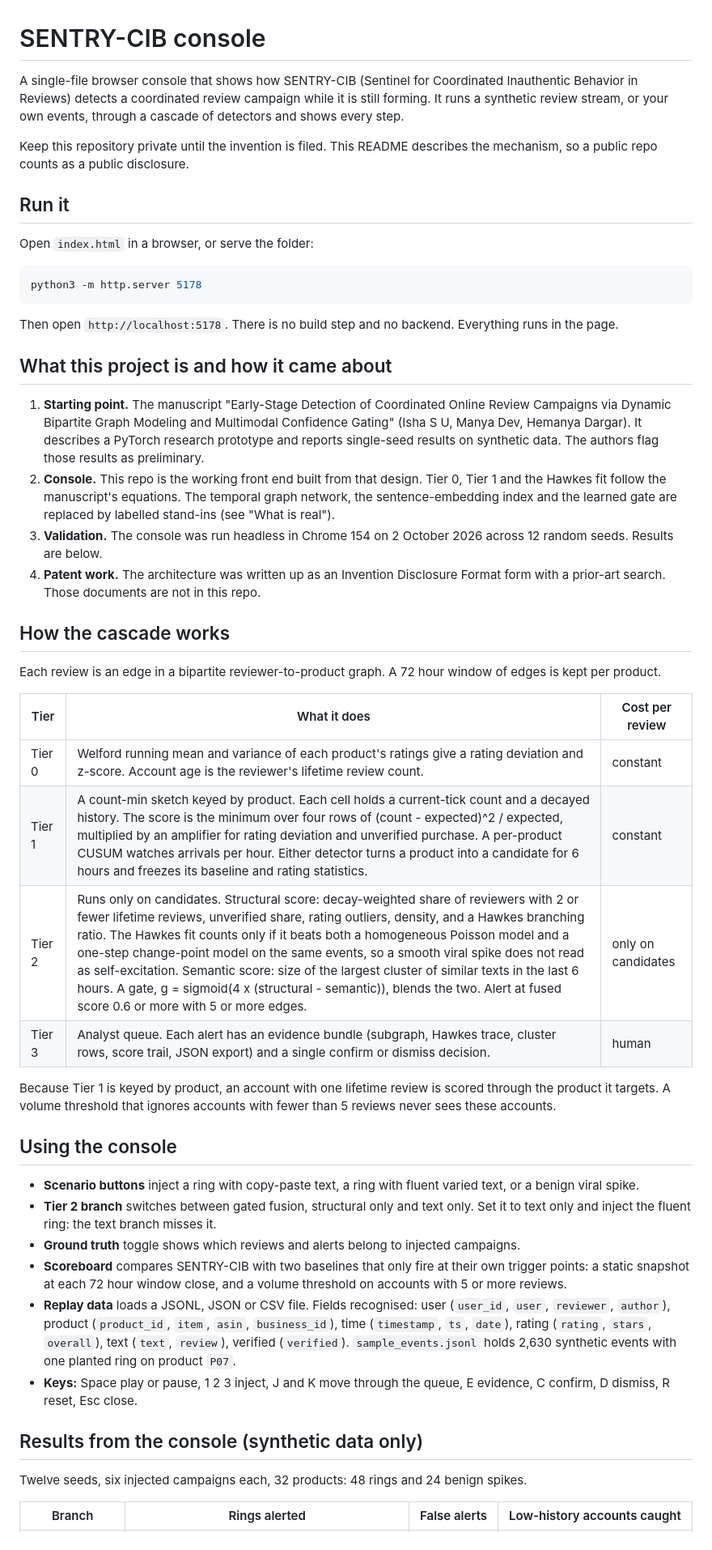
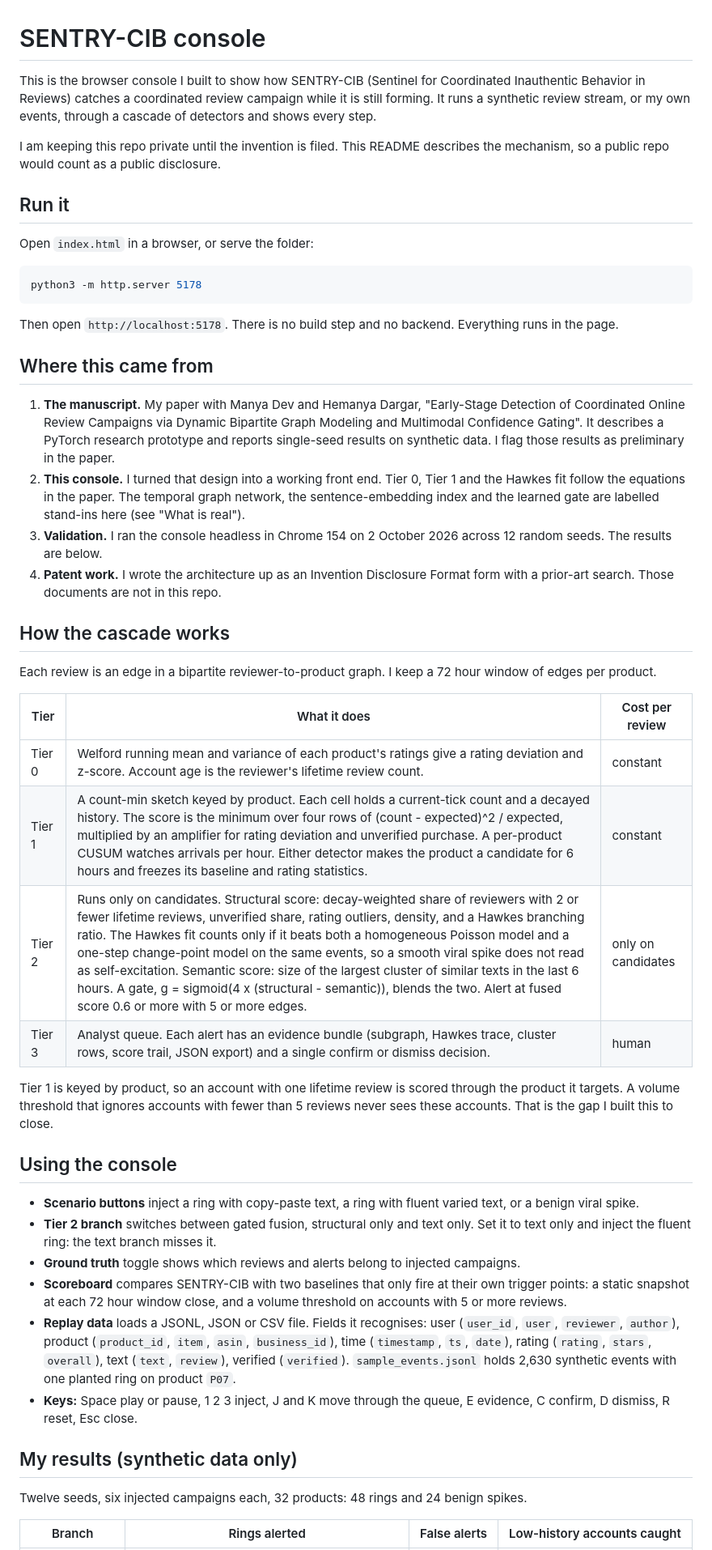
Before and after one commit to ishacodes-ship-it/sentry-cib, a Markdown page: README.md, the part around one of its changes. Shown at 81% size. Rendered like a GitHub page.

Commit message:
Rewrite README in first person

```diff
--- a/README.md
+++ b/README.md
@@ -1,8 +1,8 @@
 # SENTRY-CIB console
 
-A single-file browser console that shows how SENTRY-CIB (Sentinel for Coordinated Inauthentic Behavior in Reviews) detects a coordinated review campaign while it is still forming. It runs a synthetic review stream, or your own events, through a cascade of detectors and shows every step.
+This is the browser console I built to show how SENTRY-CIB (Sentinel for Coordinated Inauthentic Behavior in Reviews) catches a coordinated review campaign while it is still forming. It runs a synthetic review stream, or my own events, through a cascade of detectors and shows every step.
 
-Keep this repository private until the invention is filed. This README describes the mechanism, so a public repo counts as a public disclosure.
+I am keeping this repo private until the invention is filed. This README describes the mechanism, so a public repo would count as a public disclosure.
 
 ## Run it
 
@@ -14,25 +14,25 @@ python3 -m http.server 5178
 
 Then open `http://localhost:5178`. There is no build step and no backend. Everything runs in the page.
 
-## What this project is and how it came about
+## Where this came from
 
-1. **Starting point.** The manuscript "Early-Stage Detection of Coordinated Online Review Campaigns via Dynamic Bipartite Graph Modeling and Multimodal Confidence Gating" (Isha S U, Manya Dev, Hemanya Dargar). It describes a PyTorch research prototype and reports single-seed results on synthetic data. The authors flag those results as preliminary.
-2. **Console.** This repo is the working front end built from that design. Tier 0, Tier 1 and the Hawkes fit follow the manuscript's equations. The temporal graph network, the sentence-embedding index and the learned gate are replaced by labelled stand-ins (see "What is real").
-3. **Validation.** The console was run headless in Chrome 154 on 2 October 2026 across 12 random seeds. Results are below.
-4. **Patent work.** The architecture was written up as an Invention Disclosure Format form with a prior-art search. Those documents are not in this repo.
+1. **The manuscript.** My paper with Manya Dev and Hemanya Dargar, "Early-Stage Detection of Coordinated Online Review Campaigns via Dynamic Bipartite Graph Modeling and Multimodal Confidence Gating". It describes a PyTorch research prototype and reports single-seed results on synthetic data. I flag those results as preliminary in the paper.
+2. **This console.** I turned that design into a working front end. Tier 0, Tier 1 and the Hawkes fit follow the equations in the paper. The temporal graph network, the sentence-embedding index and the learned gate are labelled stand-ins here (see "What is real").
+3. **Validation.** I ran the console headless in Chrome 154 on 2 October 2026 across 12 random seeds. The results are below.
+4. **Patent work.** I wrote the architecture up as an Invention Disclosure Format form with a prior-art search. Those documents are not in this repo.
 
 ## How the cascade works
 
-Each review is an edge in a bipartite reviewer-to-product graph. A 72 hour window of edges is kept per product.
+Each review is an edge in a bipartite reviewer-to-product graph. I keep a 72 hour window of edges per product.
 
 | Tier | What it does | Cost per review |
 |---|---|---|
 | Tier 0 | Welford running mean and variance of each product's ratings give a rating deviation and z-score. Account age is the reviewer's lifetime review count. | constant |
-| Tier 1 | A count-min sketch keyed by product. Each cell holds a current-tick count and a decayed history. The score is the minimum over four rows of (count - expected)^2 / expected, multiplied by an amplifier for rating deviation and unverified purchase. A per-product CUSUM watches arrivals per hour. Either detector turns a product into a candidate for 6 hours and freezes its baseline and rating statistics. | constant |
+| Tier 1 | A count-min sketch keyed by product. Each cell holds a current-tick count and a decayed history. The score is the minimum over four rows of (count - expected)^2 / expected, multiplied by an amplifier for rating deviation and unverified purchase. A per-product CUSUM watches arrivals per hour. Either detector makes the product a candidate for 6 hours and freezes its baseline and rating statistics. | constant |
 | Tier 2 | Runs only on candidates. Structural score: decay-weighted share of reviewers with 2 or fewer lifetime reviews, unverified share, rating outliers, density, and a Hawkes branching ratio. The Hawkes fit counts only if it beats both a homogeneous Poisson model and a one-step change-point model on the same events, so a smooth viral spike does not read as self-excitation. Semantic score: size of the largest cluster of similar texts in the last 6 hours. A gate, g = sigmoid(4 x (structural - semantic)), blends the two. Alert at fused score 0.6 or more with 5 or more edges. | only on candidates |
 | Tier 3 | Analyst queue. Each alert has an evidence bundle (subgraph, Hawkes trace, cluster rows, score trail, JSON export) and a single confirm or dismiss decision. | human |
 
-Because Tier 1 is keyed by product, an account with one lifetime review is scored through the product it targets. A volume threshold that ignores accounts with fewer than 5 reviews never sees these accounts.
+Tier 1 is keyed by product, so an account with one lifetime review is scored through the product it targets. A volume threshold that ignores accounts with fewer than 5 reviews never sees these accounts. That is the gap I built this to close.
 
 ## Using the console
 
@@ -40,10 +40,10 @@ Because Tier 1 is keyed by product, an account with one lifetime review is score
 - **Tier 2 branch** switches between gated fusion, structural only and text only. Set it to text only and inject the fluent ring: the text branch misses it.
 - **Ground truth** toggle shows which reviews and alerts belong to injected campaigns.
 - **Scoreboard** compares SENTRY-CIB with two baselines that only fire at their own trigger points: a static snapshot at each 72 hour window close, and a volume threshold on accounts with 5 or more reviews.
-- **Replay data** loads a JSONL, JSON or CSV file. Fields recognised: user (`user_id`, `user`, `reviewer`, `author`), product (`product_id`, `item`, `asin`, `business_id`), time (`timestamp`, `ts`, `date`), rating (`rating`, `stars`, `overall`), text (`text`, `review`), verified (`verified`). `sample_events.jsonl` holds 2,630 synthetic events with one planted ring on product `P07`.
+- **Replay data** loads a JSONL, JSON or CSV file. Fields it recognises: user (`user_id`, `user`, `reviewer`, `author`), product (`product_id`, `item`, `asin`, `business_id`), time (`timestamp`, `ts`, `date`), rating (`rating`, `stars`, `overall`), text (`text`, `review`), verified (`verified`). `sample_events.jsonl` holds 2,630 synthetic events with one planted ring on product `P07`.
 - **Keys:** Space play or pause, 1 2 3 inject, J and K move through the queue, E evidence, C confirm, D dismiss, R reset, Esc close.
 
-## Results from the console (synthetic data only)
+## My results (synthetic data only)
 
 Twelve seeds, six injected campaigns each, 32 products: 48 rings and 24 benign spikes.
 
```
Also changed, not shown: other parts of README.md (+5 -5 lines).
